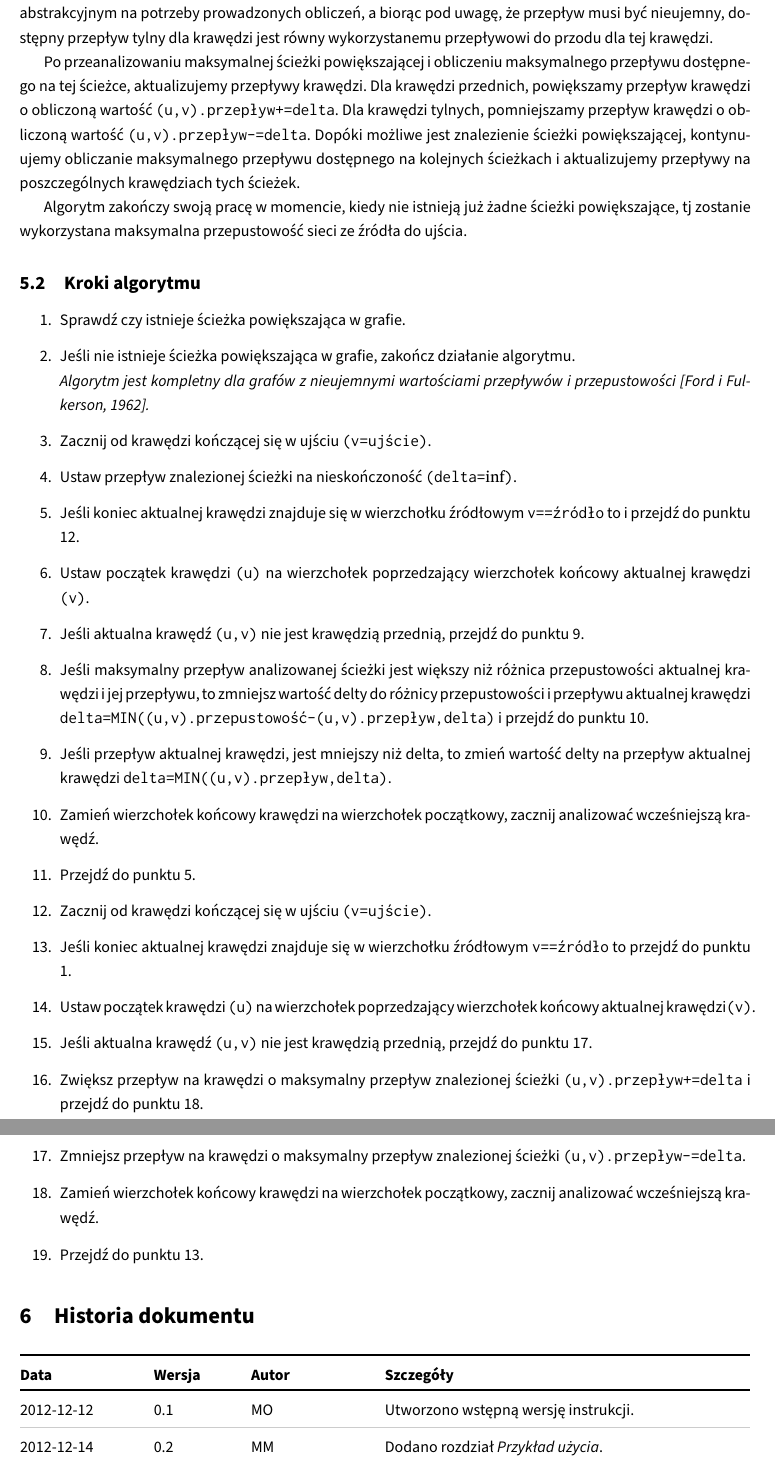
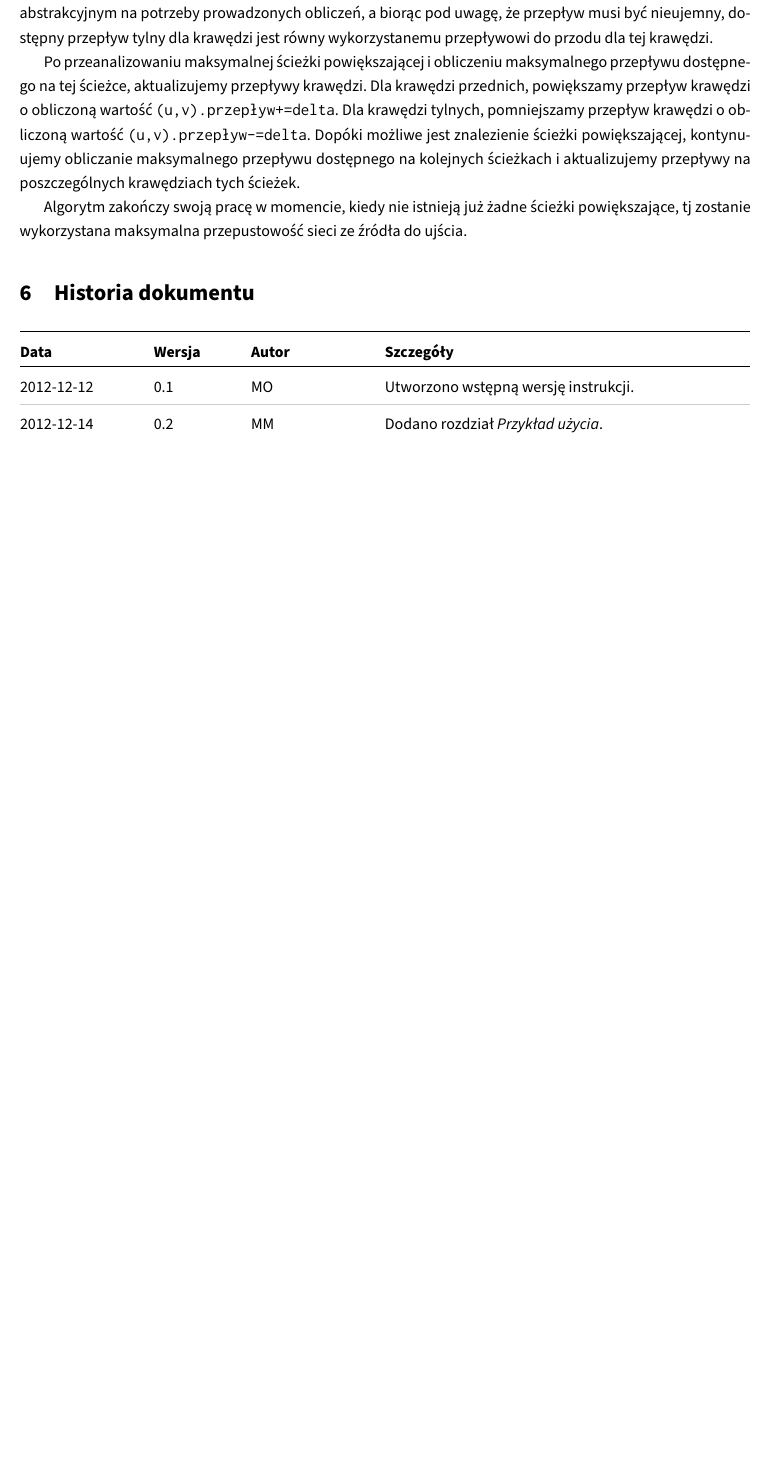
Before and after one commit to student-tomasz/tiwo-ford-fulkerson-test-suite, a LaTeX document (ford-fulkerson-instrukcja/dokument.tex): two parts of pages 5 and 6 of 6 before the commit and part of page 5 of 5 after it, the two joined at a grey line, cut so that both start at the same text, the shorter picture padded with empty space. Compiled offline with XeLaTeX.

Commit message:
Usuń kroki algorytmu z instrukcji by przenieść je do planu testowania

```diff
--- a/ford-fulkerson-instrukcja/dokument.tex
+++ b/ford-fulkerson-instrukcja/dokument.tex
@@ -260,66 +260,6 @@ Algorytm zakończy swoją pracę w momencie, kiedy nie istnieją już żadne śc
 powiększające, tj zostanie wykorzystana maksymalna przepustowość sieci ze źródła
 do ujścia.
 
-\subsection{Kroki algorytmu}
-\begin{enumerate}
-    \item%1
-    Sprawdź czy istnieje ścieżka powiększająca w grafie.
-    \item%2
-    Jeśli nie istnieje ścieżka powiększająca w grafie, zakończ działanie algorytmu.\\
-    \emph{Algorytm jest kompletny dla grafów z nieujemnymi wartościami
-    przepływów i przepustowości [Ford i Fulkerson, 1962].}
-    \item%3
-    Zacznij od krawędzi kończącej się w ujściu \texttt{(v=ujście)}.
-    \item%4
-    Ustaw przepływ znalezionej ścieżki na nieskończoność \texttt{(delta=$\inf$)}.
-    \item%5
-    Jeśli koniec aktualnej krawędzi znajduje się w wierzchołku źródłowym
-    \texttt{v==źródło} to i przejdź do punktu 12.
-    \item%6
-    Ustaw początek krawędzi \texttt{(u)} na wierzchołek poprzedzający
-    wierzchołek końcowy aktualnej krawędzi \texttt{(v)}.
-    \item%7
-    Jeśli aktualna krawędź \texttt{(u,v)} nie jest krawędzią przednią, przejdź
-    do punktu 9.
-    \item%8
-    Jeśli maksymalny przepływ analizowanej ścieżki jest większy niż różnica
-    przepustowości aktualnej krawędzi i jej przepływu, to zmniejsz wartość delty
-    do różnicy przepustowości i przepływu aktualnej krawędzi
-    \texttt{delta=MIN((u,v).przepustowość-(u,v).przepływ,delta)} i przejdź do
-    punktu 10.
-    \item%9
-    Jeśli przepływ aktualnej krawędzi, jest mniejszy niż delta, to zmień wartość
-    delty na przepływ aktualnej krawędzi
-    \texttt{delta=MIN((u,v).przepływ,delta)}.
-    \item%10
-    Zamień wierzchołek końcowy krawędzi na wierzchołek początkowy, zacznij
-    analizować wcześniejszą krawędź.
-    \item%11
-    Przejdź do punktu 5.
-    \item%12
-    Zacznij od krawędzi kończącej się w ujściu \texttt{(v=ujście)}.
-    \item%13
-    Jeśli koniec aktualnej krawędzi znajduje się w wierzchołku źródłowym
-    \texttt{v==źródło} to przejdź do punktu 1.
-    \item%14
-    Ustaw początek krawędzi \texttt{(u)} na wierzchołek poprzedzający wierzchołek
-    końcowy aktualnej krawędzi\texttt{(v)}.
-    \item%15
-    Jeśli aktualna krawędź \texttt{(u,v)} nie jest krawędzią przednią, przejdź do
-    punktu 17.
-    \item%16
-    Zwiększ przepływ na krawędzi o maksymalny przepływ znalezionej ścieżki
-    \texttt{(u,v).przepływ+=delta} i przejdź do punktu 18.
-    \item%17
-    Zmniejsz przepływ na krawędzi o maksymalny przepływ znalezionej ścieżki
-    \texttt{(u,v).przepływ-=delta}.
-    \item%18
-    Zamień wierzchołek końcowy krawędzi na wierzchołek początkowy, zacznij
-    analizować wcześniejszą krawędź.
-    \item%19
-    Przejdź do punktu 13.
-\end{enumerate}
-
 
 \section{Historia dokumentu}
 \begin{versions}
```
Also changed, not shown: ford-fulkerson-instrukcja/dokument.tex (2 more changed lines).
